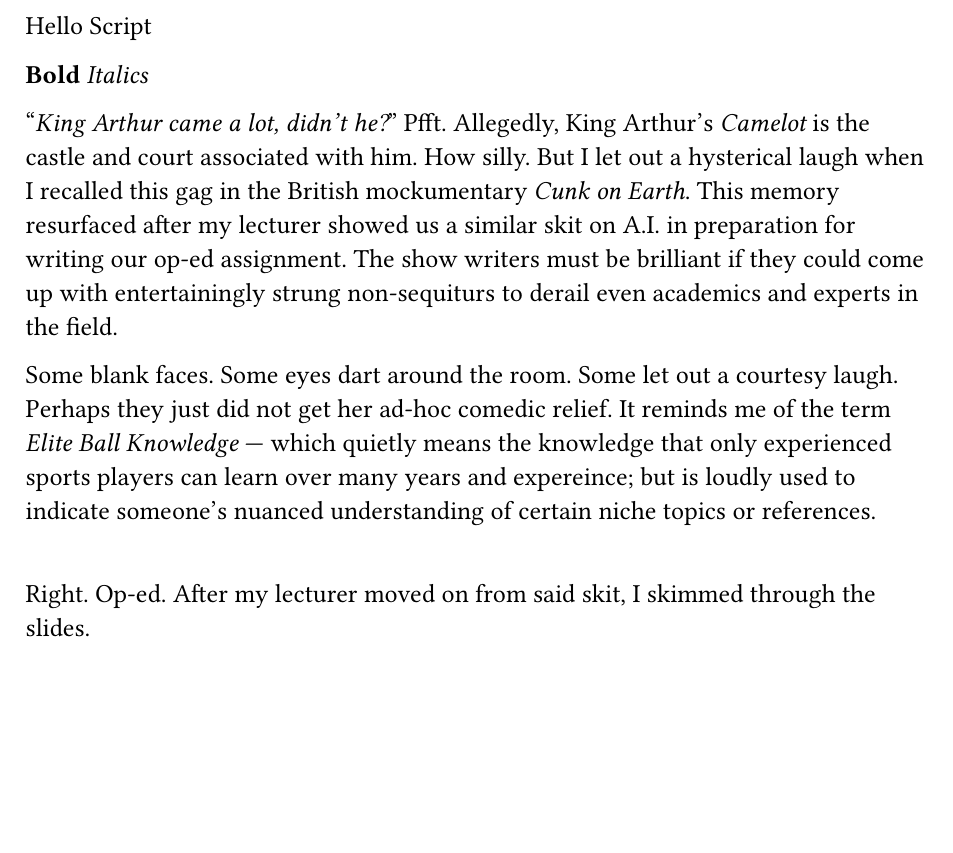
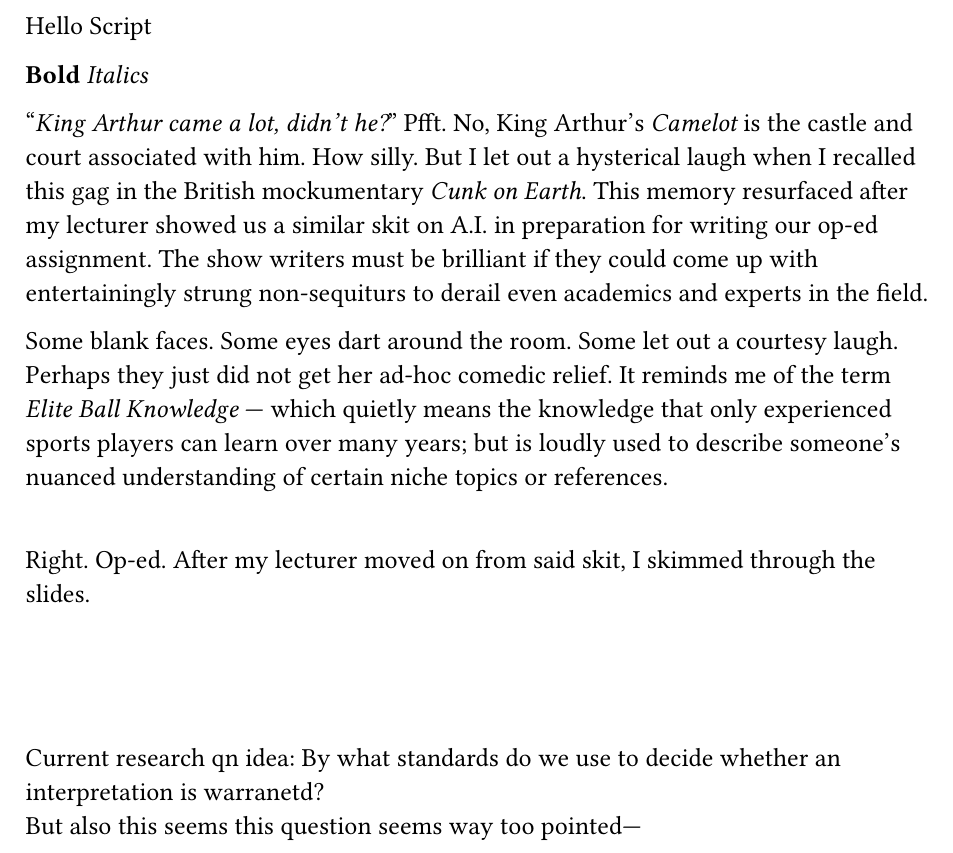
Before and after one commit to Intrinzix/papertrails, a Typst document (CC1_A1.typ): part of page 1 of 2, cut so that both start at the same text, the shorter picture padded with empty space. Compiled offline with Typst 0.15; a missing font is replaced by an installed copy or a similar font.

Commit message:
Small edits + Propsoed qn

```diff
--- a/CC1_A1.typ
+++ b/CC1_A1.typ
@@ -11,8 +11,14 @@ Hello Script
 
-Some blank faces. Some eyes dart around the room. Some let out a courtesy laugh. Perhaps they just did not get her ad-hoc comedic relief. It reminds me of the term _Elite Ball Knowledge_ --- which quietly means the knowledge that only experienced sports players can learn over many years and expereince; but is loudly used to indicate someone's nuanced understanding of certain niche topics or references.
+Some blank faces. Some eyes dart around the room. Some let out a courtesy laugh. Perhaps they just did not get her ad-hoc comedic relief. It reminds me of the term _Elite Ball Knowledge_ --- which quietly means the knowledge that only experienced sports players can learn over many years; but is loudly used to describe someone's nuanced understanding of certain niche topics or references.
 
 \ Right. Op-ed. After my lecturer moved on from said skit, I skimmed through the slides.
 
+\
+\
+\
+
+Current research qn idea: By what standards do we use to decide whether an interpretation is warranetd?\
+But also this seems this question seems way too pointed---
 
 
 
```
Also changed, not shown: CC1_A1.typ (2 more changed lines).
